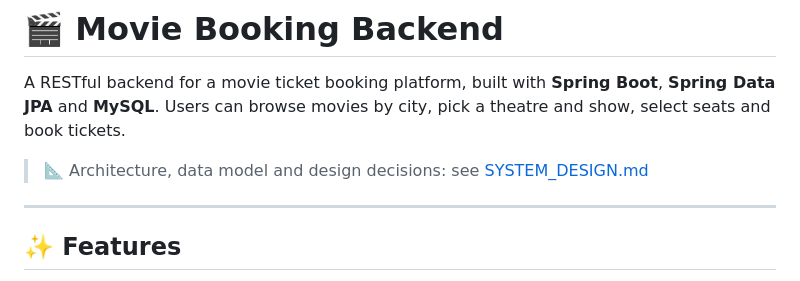
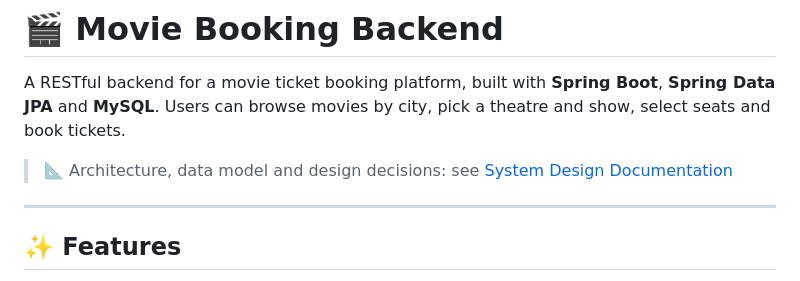
Before and after one commit to sRao2405/Movie-Booking-Backend-Project, a Markdown page: README.md, the part around the change. Drawn GitHub-style.

Commit message:
Update link text for system design documentation

```diff
--- a/README.md
+++ b/README.md
@@ -2,7 +2,7 @@
 
 A RESTful backend for a movie ticket booking platform, built with **Spring Boot**, **Spring Data JPA** and **MySQL**. Users can browse movies by city, pick a theatre and show, select seats and book tickets.
 
-> 📐 Architecture, data model and design decisions: see [SYSTEM_DESIGN.md](./System_Design.md)
+> 📐 Architecture, data model and design decisions: see [System Design Documentation](./System_Design.md)
 
 ---
 
```
